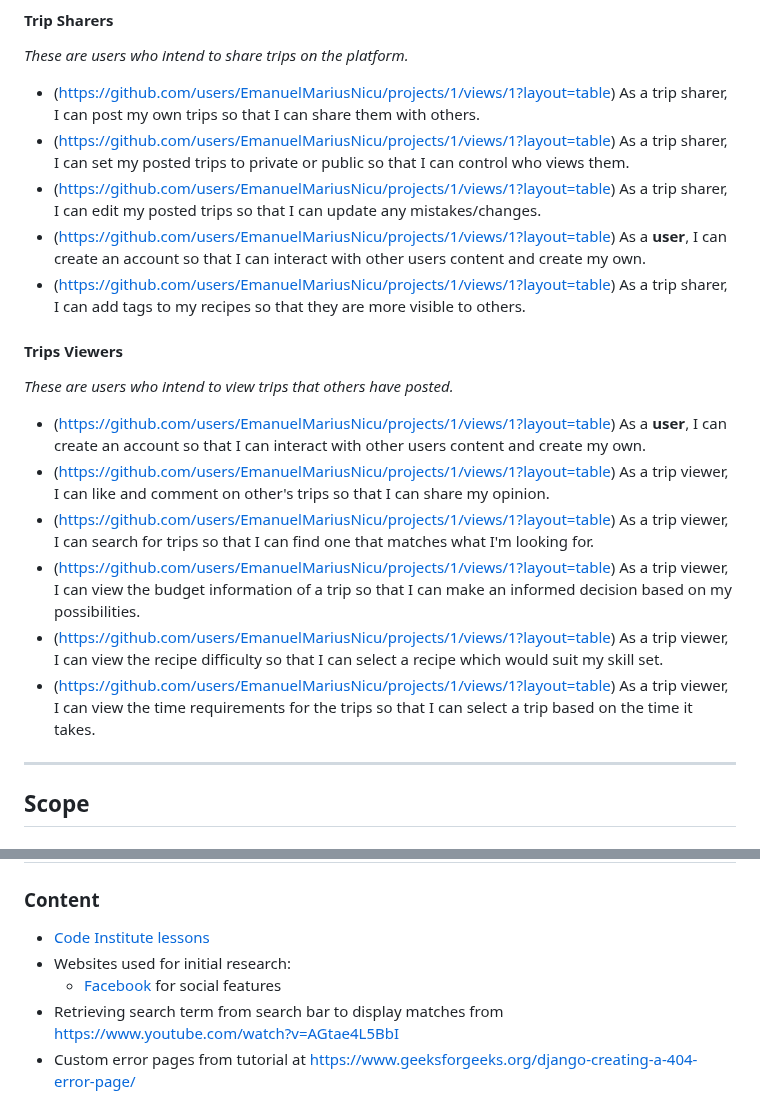
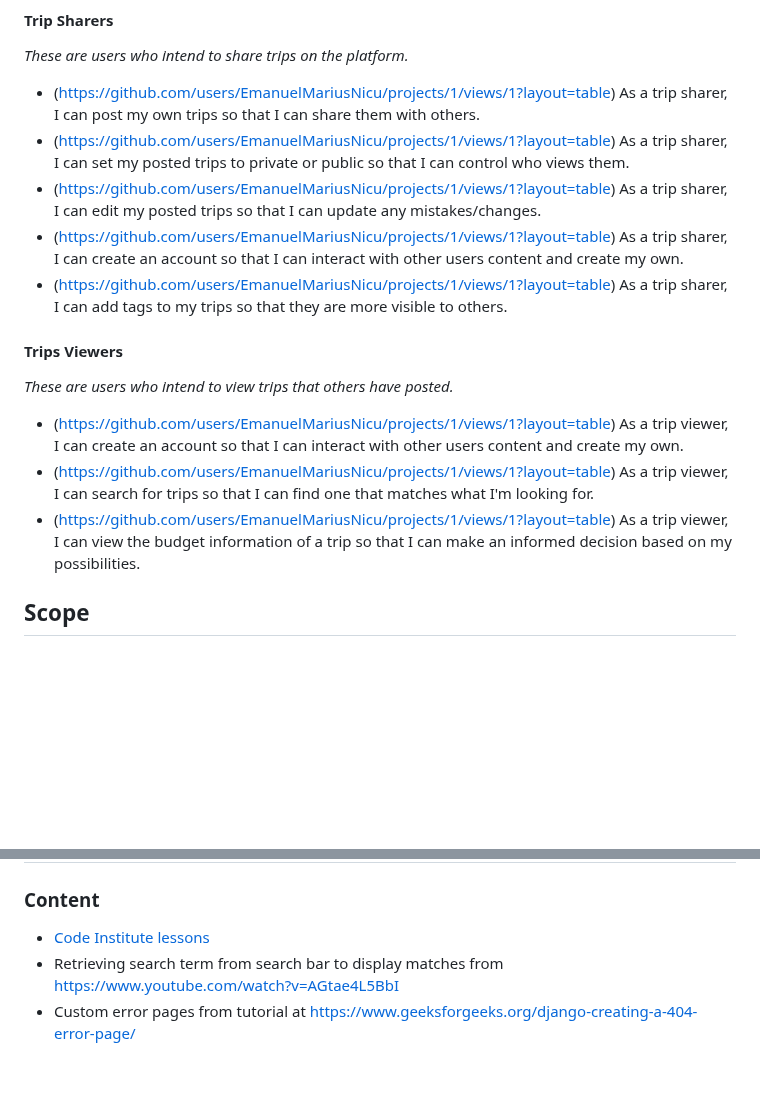
Before and after one commit to EmanuelMariusNicu/traveller-website-pp4, a Markdown page: README.md, 2 parts joined by grey strips. Rendered like a GitHub page; blank space fills up the shorter version.

```diff
--- a/README.md
+++ b/README.md
@@ -52,20 +52,15 @@
 - (https://github.com/users/EmanuelMariusNicu/projects/1/views/1?layout=table) As a trip sharer, I can post my own trips so that I can share them with others.
 - (https://github.com/users/EmanuelMariusNicu/projects/1/views/1?layout=table) As a trip sharer, I can set my posted trips to private or public so that I can control who views them.
 - (https://github.com/users/EmanuelMariusNicu/projects/1/views/1?layout=table) As a trip sharer, I can edit my posted trips so that I can update any mistakes/changes.
-- (https://github.com/users/EmanuelMariusNicu/projects/1/views/1?layout=table) As a **user**, I can create an account so that I can interact with other users content and create my own.
-- (https://github.com/users/EmanuelMariusNicu/projects/1/views/1?layout=table) As a trip sharer, I can add tags to my recipes so that they are more visible to others.
+- (https://github.com/users/EmanuelMariusNicu/projects/1/views/1?layout=table) As a trip sharer, I can create an account so that I can interact with other users content and create my own.
+- (https://github.com/users/EmanuelMariusNicu/projects/1/views/1?layout=table) As a trip sharer, I can add tags to my trips so that they are more visible to others.
 
 #### Trips Viewers
 *These are users who intend to view trips that others have posted.*
-- (https://github.com/users/EmanuelMariusNicu/projects/1/views/1?layout=table) As a **user**, I can create an account so that I can interact with other users content and create my own.
-- (https://github.com/users/EmanuelMariusNicu/projects/1/views/1?layout=table) As a trip viewer, I can like and comment on other's trips so that I can share my opinion.
+- (https://github.com/users/EmanuelMariusNicu/projects/1/views/1?layout=table) As a trip viewer, I can create an account so that I can interact with other users content and create my own.
 - (https://github.com/users/EmanuelMariusNicu/projects/1/views/1?layout=table) As a trip viewer, I can search for trips so that I can find one that matches what I'm looking for.
 - (https://github.com/users/EmanuelMariusNicu/projects/1/views/1?layout=table) As a trip viewer, I can view the budget information of a trip so that I can make an informed decision based on my possibilities.
-- (https://github.com/users/EmanuelMariusNicu/projects/1/views/1?layout=table) As a trip viewer, I can view the recipe difficulty so that I can select a recipe which would suit my skill set.
-- (https://github.com/users/EmanuelMariusNicu/projects/1/views/1?layout=table) As a trip viewer, I can view the time requirements for the trips so that I can select a trip based on the time it takes.
 
-
----
 ## Scope
 ### Research
 - Before any planning, I conducted research into both social media and trip/blog websites and took note of the conventional layouts and formats as well as which features I thought enhanced the user's experience and would be good to include for my target audience(s).
@@ -256,8 +251,6 @@
 
 ### Content
 - [Code Institute lessons](https://codeinstitute.net/ie/)
-- Websites used for initial research:
-  - [Facebook](https://www.facebook.com/) for social features
 - Retrieving search term from search bar to display matches from [https://www.youtube.com/watch?v=AGtae4L5BbI](https://www.youtube.com/watch?v=AGtae4L5BbI)
 - Custom error pages from tutorial at [https://www.geeksforgeeks.org/django-creating-a-404-error-page/](https://www.geeksforgeeks.org/django-creating-a-404-error-page/)
 - Saving new slug when updating a trip at [https://stackoverflow.com/questions/33176569/slugfield-in-django-and-overriding-save](https://stackoverflow.com/questions/33176569/slugfield-in-django-and-overriding-save)
```
